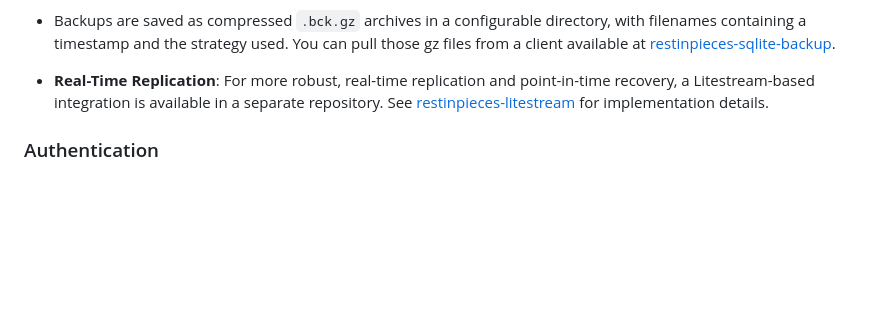
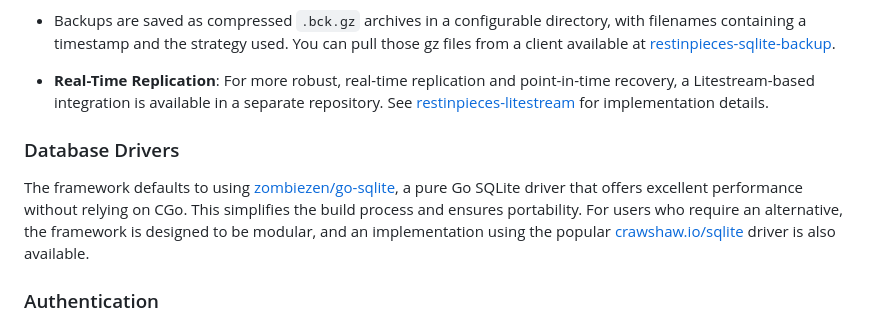
Before and after one commit to caasmo/restinpieces, a Markdown page: README.md, the part around the change. Rendered like a GitHub page; blank space fills up the shorter version.

Commit message:
docs: Document database drivers in README

```diff
--- a/README.md
+++ b/README.md
@@ -57,6 +57,9 @@ A key challenge of the single-process paradigm is ensuring data durability in th
 - Backups are saved as compressed `.bck.gz` archives in a configurable directory, with filenames containing a timestamp and the strategy used. You can pull those gz files from a client available at [restinpieces-sqlite-backup](https://github.com/caasmo/restinpieces-sqlite-backup/tree/master/cmd/client).
 
 - **Real-Time Replication**: For more robust, real-time replication and point-in-time recovery, a Litestream-based integration is available in a separate repository. See [restinpieces-litestream](https://github.com/caasmo/restinpieces-litestream) for implementation details.
+
+### Database Drivers
+The framework defaults to using [zombiezen/go-sqlite](https://github.com/zombiezen/go-sqlite), a pure Go SQLite driver that offers excellent performance without relying on CGo. This simplifies the build process and ensures portability. For users who require an alternative, the framework is designed to be modular, and an implementation using the popular [crawshaw.io/sqlite](https://github.com/caasmo/restinpieces-sqlite-crawshaw) driver is also available.
 
 ### Authentication
 The framework provides a comprehensive authentication system built around JSON Web Tokens (JWT). Session management is handled via bearer tokens sent in the `Authorization` header. A key security feature is the use of dynamic JWT signing keys, which are derived from a combination of user-specific credentials (email and password hash) and a global server secret. This ensures that a token's signature is invalidated if a user's password changes.
```
